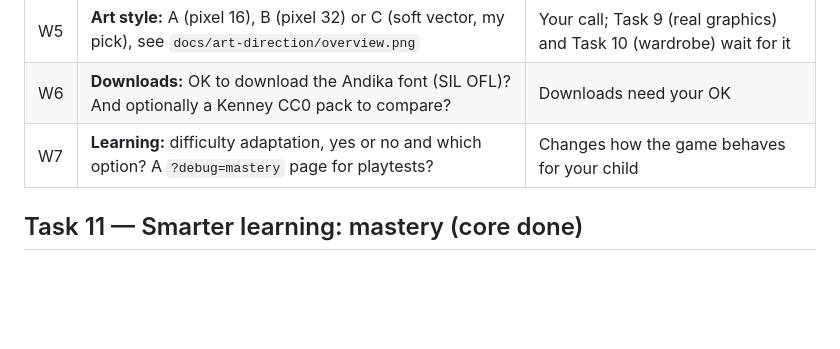
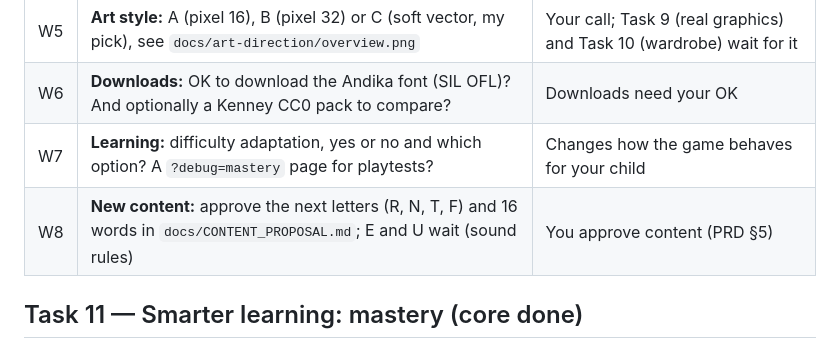
Before and after one commit to Slurpas/larrutan, a Markdown page: docs/OVERNIGHT_NOTES.md, the part around the change. Drawn GitHub-style; blank space fills up the shorter version.

```diff
--- a/docs/OVERNIGHT_NOTES.md
+++ b/docs/OVERNIGHT_NOTES.md
@@ -20,6 +20,7 @@ Each task is committed on its own (local commits only, nothing pushed or publish
 | W5 | **Art style:** A (pixel 16), B (pixel 32) or C (soft vector, my pick), see `docs/art-direction/overview.png` | Your call; Task 9 (real graphics) and Task 10 (wardrobe) wait for it |
 | W6 | **Downloads:** OK to download the Andika font (SIL OFL)? And optionally a Kenney CC0 pack to compare? | Downloads need your OK |
 | W7 | **Learning:** difficulty adaptation, yes or no and which option? A `?debug=mastery` page for playtests? | Changes how the game behaves for your child |
+| W8 | **New content:** approve the next letters (R, N, T, F) and 16 words in `docs/CONTENT_PROPOSAL.md`; E and U wait (sound rules) | You approve content (PRD §5) |
 
 ## Task 11 — Smarter learning: mastery (core done)
 
```
Also changed, not shown: docs/CONTENT_PROPOSAL.md (added, +58 -0 lines).
